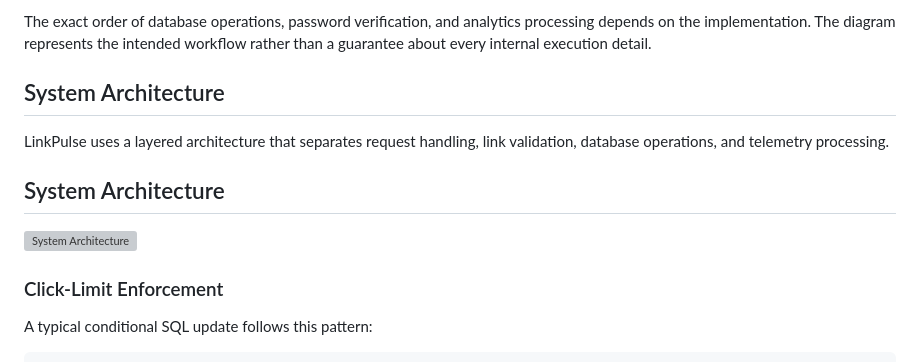
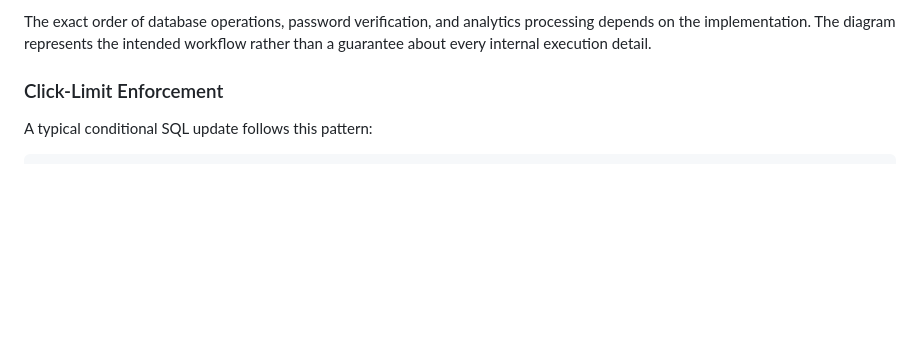
Before and after one commit to teamcwc2305-netizen/LinkPulse-By-CWC, a Markdown page: README.md, the part around the change. Rendered like a GitHub page; blank space fills up the shorter version; grey boxes are pictures that could not be loaded.

```diff
--- a/README.md
+++ b/README.md
@@ -187,15 +187,6 @@ A typical short-link request follows the lifecycle below.
 The exact order of database operations, password verification, and analytics processing depends on the implementation. The diagram represents the intended workflow rather than a guarantee about every internal execution detail.
 
 
-## System Architecture
-
-LinkPulse uses a layered architecture that separates request handling,
-link validation, database operations, and telemetry processing.
-
-
-## System Architecture
-
-![System Architecture](frontend/System%20Architecture.png)
 
 ### Click-Limit Enforcement
 
```
